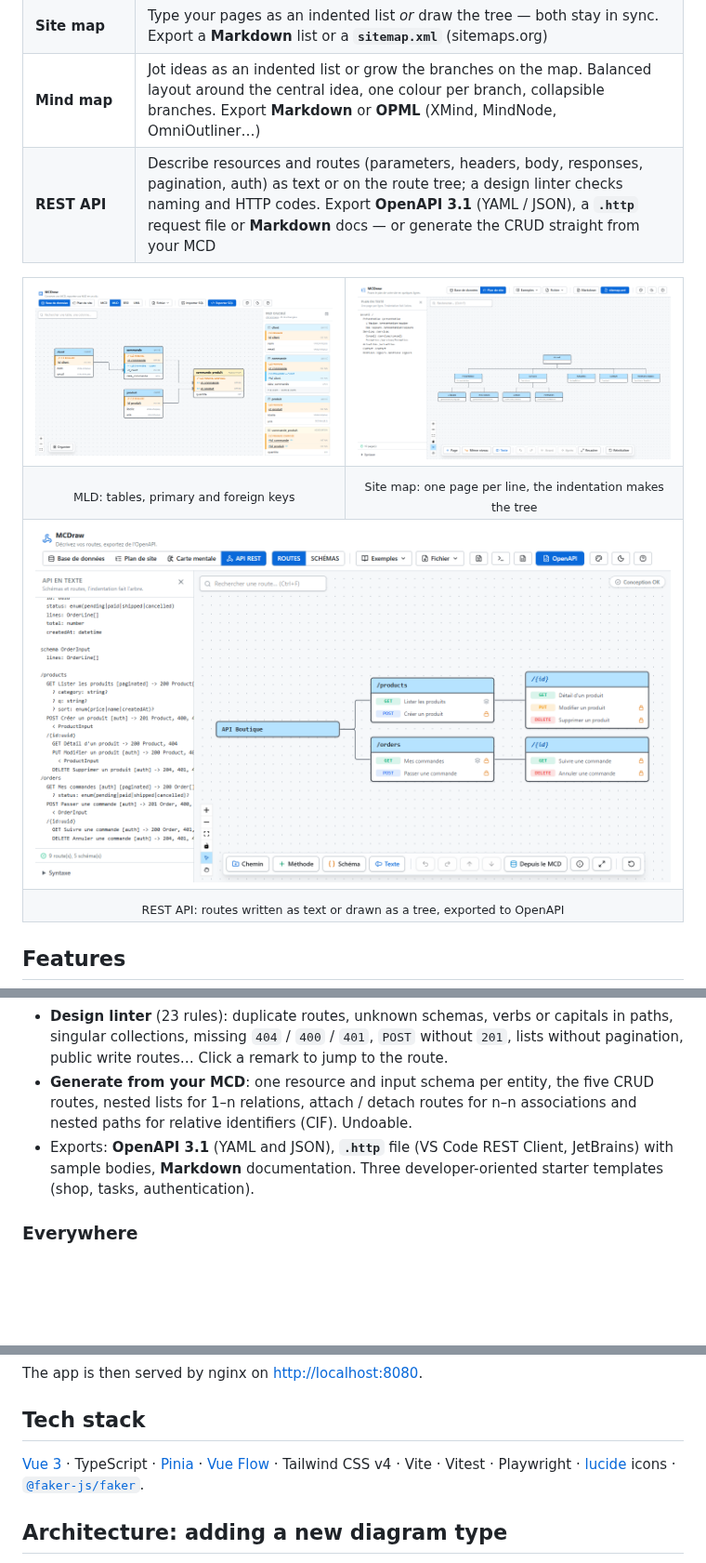
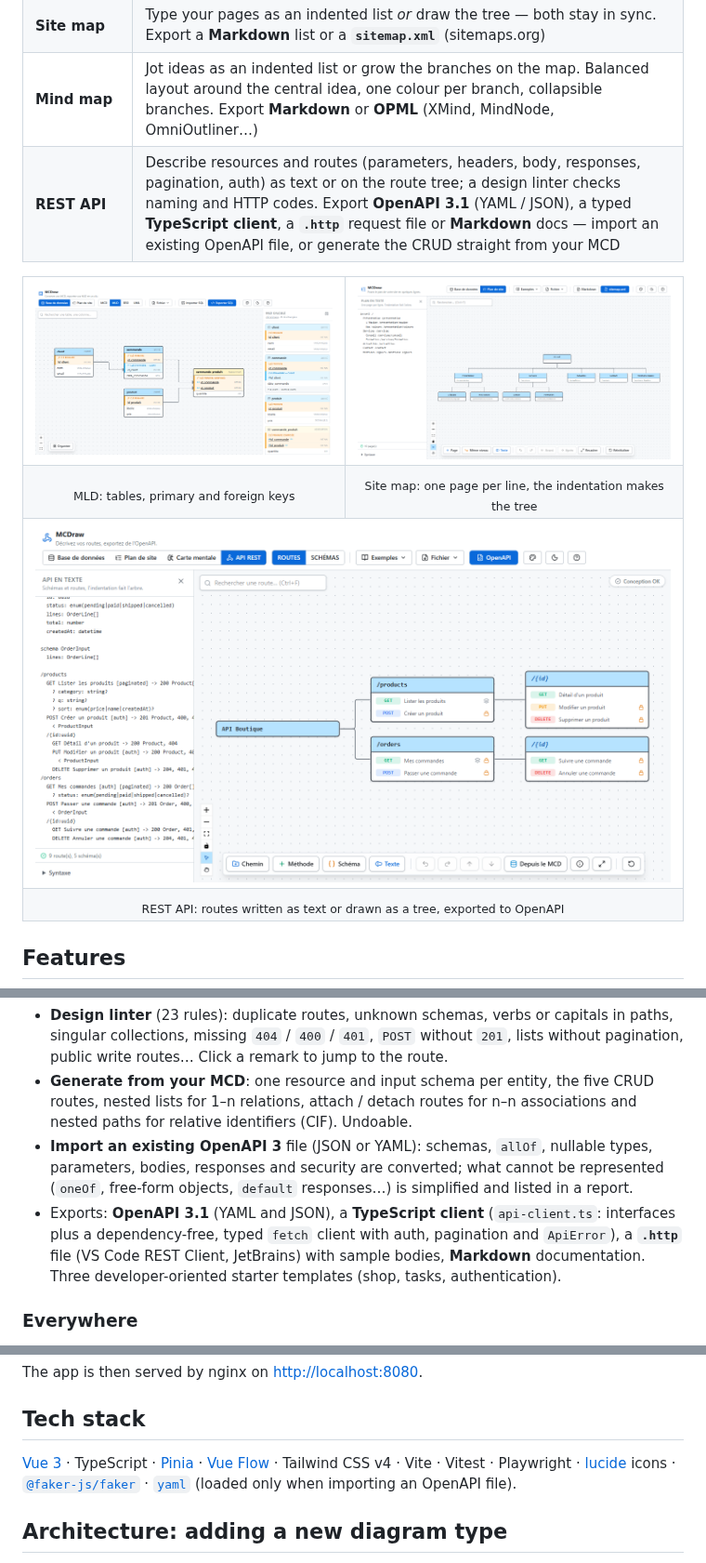
Before and after one commit to MarleyAvix/MCDraw, a Markdown page: README.md, 3 parts joined by grey strips. Shown at 93% size. Rendered like a GitHub page; pictures changed too: docs/screenshots/api.png; blank space fills up the shorter version.

```diff
--- a/README.md
+++ b/README.md
@@ -32,7 +32,7 @@ A light, fast, in-browser diagramming tool: Merise conceptual models (MCD) that
 | **Database** (Merise) | MCD editor with cardinalities, relative identifiers (CIF), inheritance → computed **MLD**, **ERD** (crow's foot) and **UML** class views |
 | **Site map** | Type your pages as an indented list *or* draw the tree — both stay in sync. Export a **Markdown** list or a **`sitemap.xml`** (sitemaps.org) |
 | **Mind map** | Jot ideas as an indented list or grow the branches on the map. Balanced layout around the central idea, one colour per branch, collapsible branches. Export **Markdown** or **OPML** (XMind, MindNode, OmniOutliner…) |
-| **REST API** | Describe resources and routes (parameters, headers, body, responses, pagination, auth) as text or on the route tree; a design linter checks naming and HTTP codes. Export **OpenAPI 3.1** (YAML / JSON), a **`.http`** request file or **Markdown** docs — or generate the CRUD straight from your MCD |
+| **REST API** | Describe resources and routes (parameters, headers, body, responses, pagination, auth) as text or on the route tree; a design linter checks naming and HTTP codes. Export **OpenAPI 3.1** (YAML / JSON), a typed **TypeScript client**, a **`.http`** request file or **Markdown** docs — import an existing OpenAPI file, or generate the CRUD straight from your MCD |
 
 <table>
   <tr>
@@ -84,7 +84,8 @@ A light, fast, in-browser diagramming tool: Merise conceptual models (MCD) that
 - Two views: the **route tree** (one card per path, coloured method badges, lock for protected routes, **Up / Down** buttons to reorder paths and methods) and the **schemas** (cards linked by their references, with where each one is used).
 - **Design linter** (23 rules): duplicate routes, unknown schemas, verbs or capitals in paths, singular collections, missing `404` / `400` / `401`, `POST` without `201`, lists without pagination, public write routes… Click a remark to jump to the route.
 - **Generate from your MCD**: one resource and input schema per entity, the five CRUD routes, nested lists for 1–n relations, attach / detach routes for n–n associations and nested paths for relative identifiers (CIF). Undoable.
-- Exports: **OpenAPI 3.1** (YAML and JSON), **`.http`** file (VS Code REST Client, JetBrains) with sample bodies, **Markdown** documentation. Three developer-oriented starter templates (shop, tasks, authentication).
+- **Import an existing OpenAPI 3** file (JSON or YAML): schemas, `allOf`, nullable types, parameters, bodies, responses and security are converted; what cannot be represented (`oneOf`, free-form objects, `default` responses…) is simplified and listed in a report.
+- Exports: **OpenAPI 3.1** (YAML and JSON), a **TypeScript client** (`api-client.ts`: interfaces plus a dependency-free, typed `fetch` client with auth, pagination and `ApiError`), a **`.http`** file (VS Code REST Client, JetBrains) with sample bodies, **Markdown** documentation. Three developer-oriented starter templates (shop, tasks, authentication).
 
 ### Everywhere
 
@@ -138,7 +139,7 @@ The app is then served by nginx on <http://localhost:8080>.
 
 ## Tech stack
 
-[Vue 3](https://vuejs.org/) · TypeScript · [Pinia](https://pinia.vuejs.org/) · [Vue Flow](https://vueflow.dev/) · Tailwind CSS v4 · Vite · Vitest · Playwright · [lucide](https://lucide.dev/) icons · [`@faker-js/faker`](https://fakerjs.dev/).
+[Vue 3](https://vuejs.org/) · TypeScript · [Pinia](https://pinia.vuejs.org/) · [Vue Flow](https://vueflow.dev/) · Tailwind CSS v4 · Vite · Vitest · Playwright · [lucide](https://lucide.dev/) icons · [`@faker-js/faker`](https://fakerjs.dev/) · [`yaml`](https://eemeli.org/yaml/) (loaded only when importing an OpenAPI file).
 
 ## Architecture: adding a new diagram type
 
```
Also changed, not shown: README.fr.md (+4 -3 lines), 17 other files.
